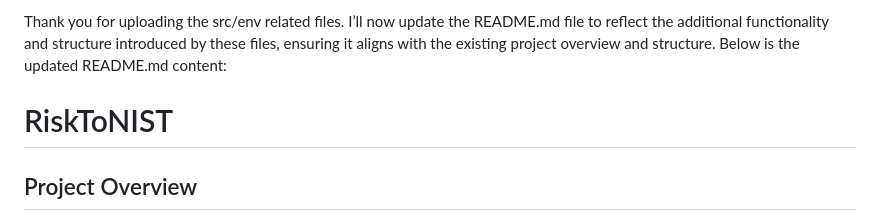
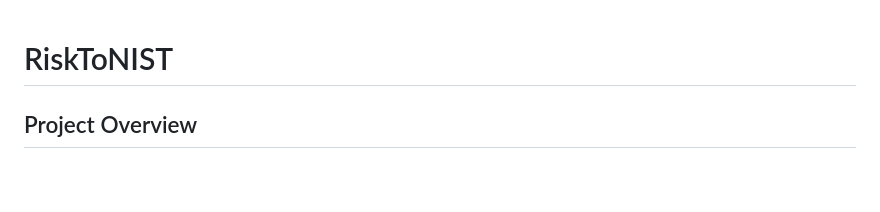
Before and after one commit to sm00thindian/RiskToNIST, a Markdown page: README.md, the part around the change. Drawn GitHub-style; blank space fills up the shorter version.

```diff
--- a/README.md
+++ b/README.md
@@ -1,4 +1,3 @@
-Thank you for uploading the src/env related files. I’ll now update the README.md file to reflect the additional functionality and structure introduced by these files, ensuring it aligns with the existing project overview and structure. Below is the updated README.md content:
 # RiskToNIST
 ## Project Overview
 The project, named RiskToNIST, is a Python-based tool that:
```
